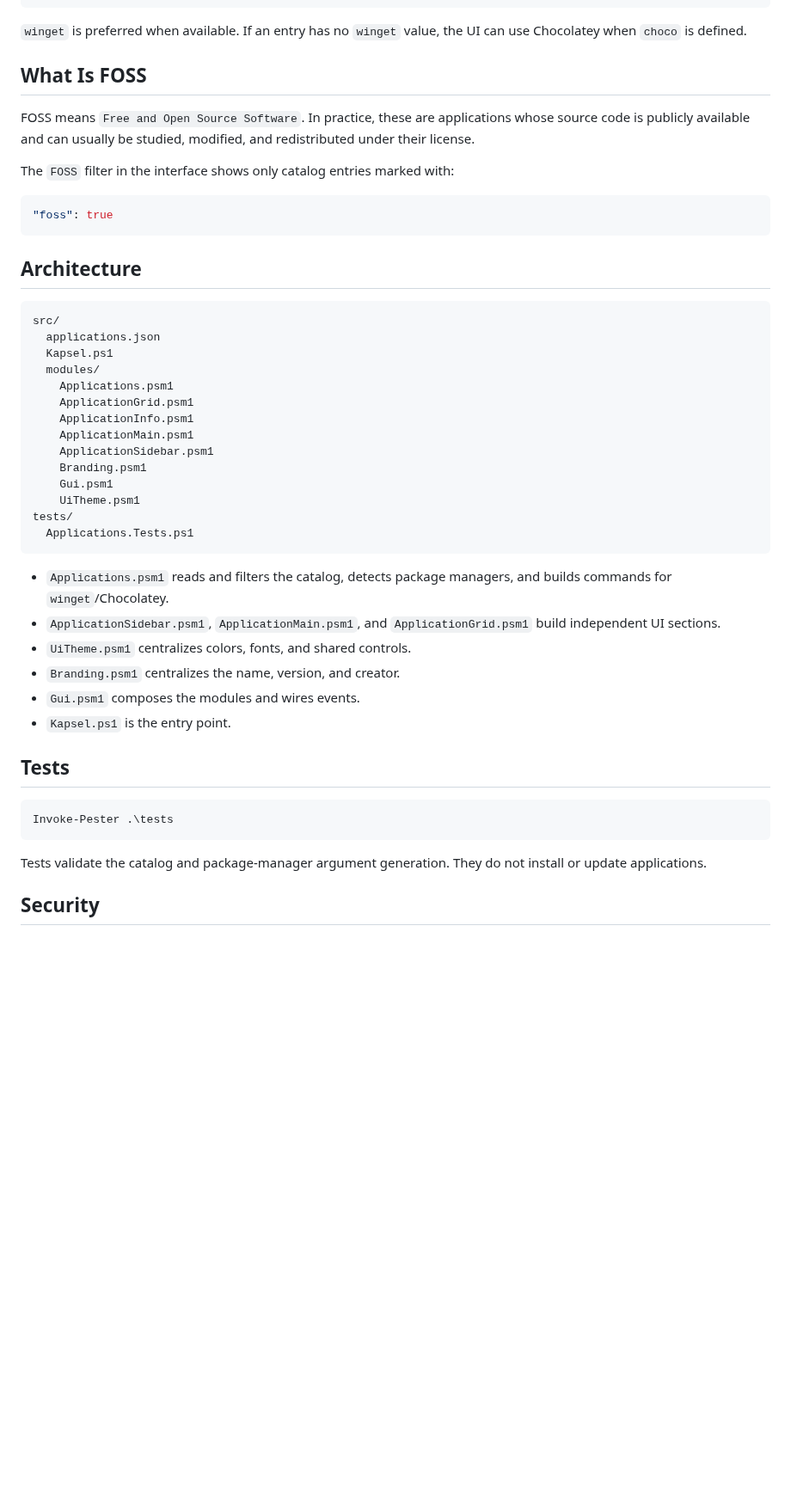
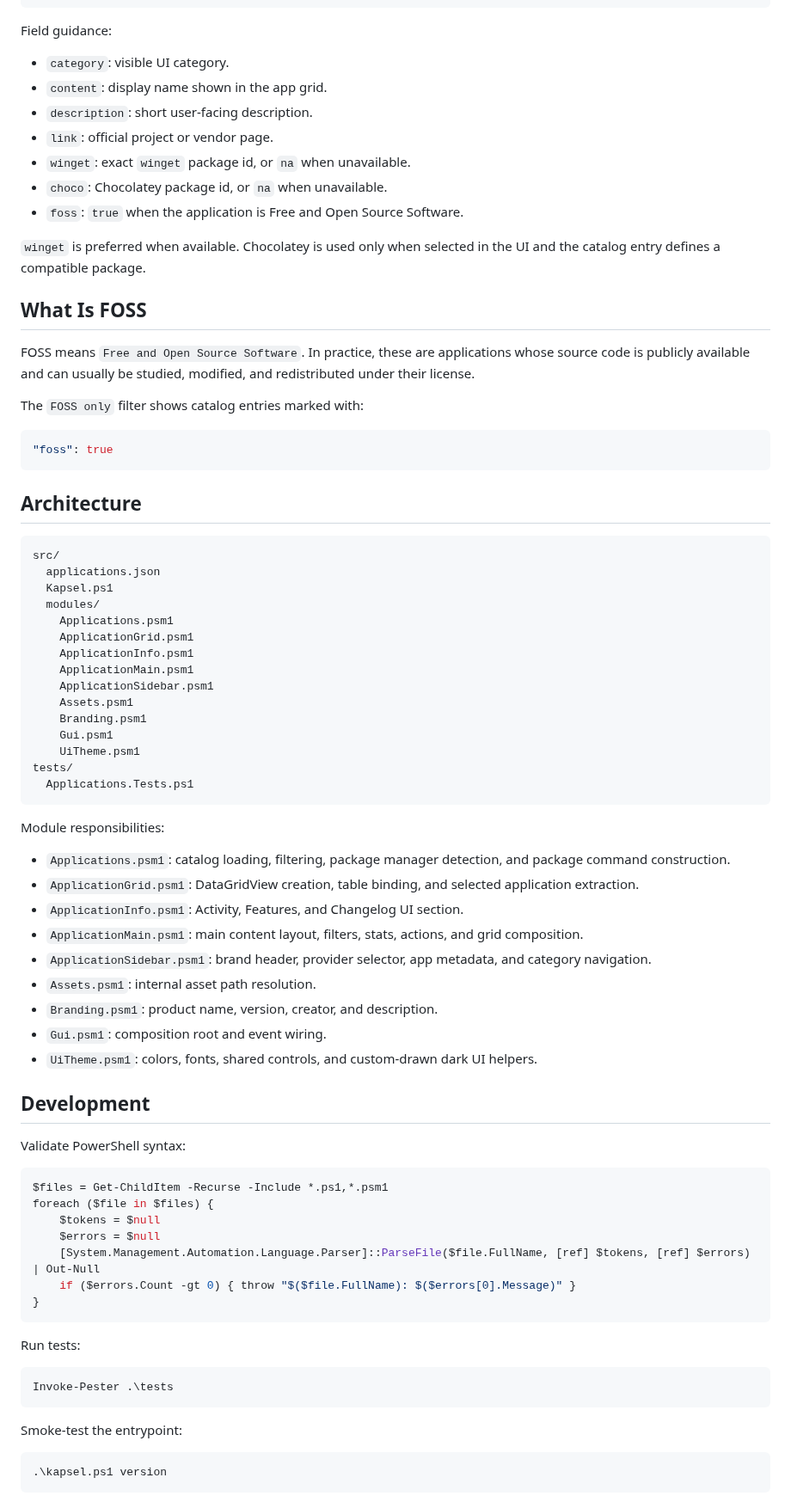
Before and after one commit to fedetomassini/kapsel, a Markdown page: .github/README.md, the part around one of its changes. Shown at 86% size. GitHub-like rendering; blank space fills up the shorter version.

Commit message:
Release Kapsel 1.1
Expand the application catalog, modernize the Windows Forms UI, improve provider handling, consolidate documentation, and update project metadata for version 1.1.

````diff
--- a/.github/README.md
+++ b/.github/README.md
@@ -68,13 +140,23 @@ Each entry can define:
 }
 ```
 
-`winget` is preferred when available. If an entry has no `winget` value, the UI can use Chocolatey when `choco` is defined.
+Field guidance:
+
+- `category`: visible UI category.
+- `content`: display name shown in the app grid.
+- `description`: short user-facing description.
+- `link`: official project or vendor page.
+- `winget`: exact `winget` package id, or `na` when unavailable.
+- `choco`: Chocolatey package id, or `na` when unavailable.
+- `foss`: `true` when the application is Free and Open Source Software.
+
+`winget` is preferred when available. Chocolatey is used only when selected in the UI and the catalog entry defines a compatible package.
 
 ## What Is FOSS
 
 FOSS means `Free and Open Source Software`. In practice, these are applications whose source code is publicly available and can usually be studied, modified, and redistributed under their license.
 
-The `FOSS` filter in the interface shows only catalog entries marked with:
+The `FOSS only` filter shows catalog entries marked with:
 
 ```json
 "foss": true
@@ -92,6 +174,7 @@ src/
     ApplicationInfo.psm1
     ApplicationMain.psm1
     ApplicationSidebar.psm1
+    Assets.psm1
     Branding.psm1
     Gui.psm1
     UiTheme.psm1
@@ -99,20 +182,41 @@ tests/
   Applications.Tests.ps1
 ```
 
-- `Applications.psm1` reads and filters the catalog, detects package managers, and builds commands for `winget`/Chocolatey.
-- `ApplicationSidebar.psm1`, `ApplicationMain.psm1`, and `ApplicationGrid.psm1` build independent UI sections.
-- `UiTheme.psm1` centralizes colors, fonts, and shared controls.
-- `Branding.psm1` centralizes the name, version, and creator.
-- `Gui.psm1` composes the modules and wires events.
-- `Kapsel.ps1` is the entry point.
+Module responsibilities:
 
-## Tests
+- `Applications.psm1`: catalog loading, filtering, package manager detection, and package command construction.
+- `ApplicationGrid.psm1`: DataGridView creation, table binding, and selected application extraction.
+- `ApplicationInfo.psm1`: Activity, Features, and Changelog UI section.
+- `ApplicationMain.psm1`: main content layout, filters, stats, actions, and grid composition.
+- `ApplicationSidebar.psm1`: brand header, provider selector, app metadata, and category navigation.
+- `Assets.psm1`: internal asset path resolution.
+- `Branding.psm1`: product name, version, creator, and description.
+- `Gui.psm1`: composition root and event wiring.
+- `UiTheme.psm1`: colors, fonts, shared controls, and custom-drawn dark UI helpers.
+
+## Development
+
+Validate PowerShell syntax:
+
+```powershell
+$files = Get-ChildItem -Recurse -Include *.ps1,*.psm1
+foreach ($file in $files) {
+    $tokens = $null
+    $errors = $null
+    [System.Management.Automation.Language.Parser]::ParseFile($file.FullName, [ref] $tokens, [ref] $errors) | Out-Null
+    if ($errors.Count -gt 0) { throw "$($file.FullName): $($errors[0].Message)" }
+}
+```
+
+Run tests:
 
 ```powershell
 Invoke-Pester .\tests
 ```
 
-Tests validate the catalog and package-manager argument generation. They do not install or update applications.
+Smoke-test the entrypoint:
 
-## Security
+```powershell
+.\kapsel.ps1 version
+```
 
````
Also changed, not shown: other parts of .github/README.md (+98 -20 lines), .github/CONTRIBUTING.md (added, +167 -0 lines), .github/ISSUE_TEMPLATE.md (added, +52 -0 lines), .github/PULL_REQUEST_TEMPLATE.md (added, +38 -0 lines), docs/installation.md (deleted, +0 -42 lines), assets/logo.png (added), 11 other files.
